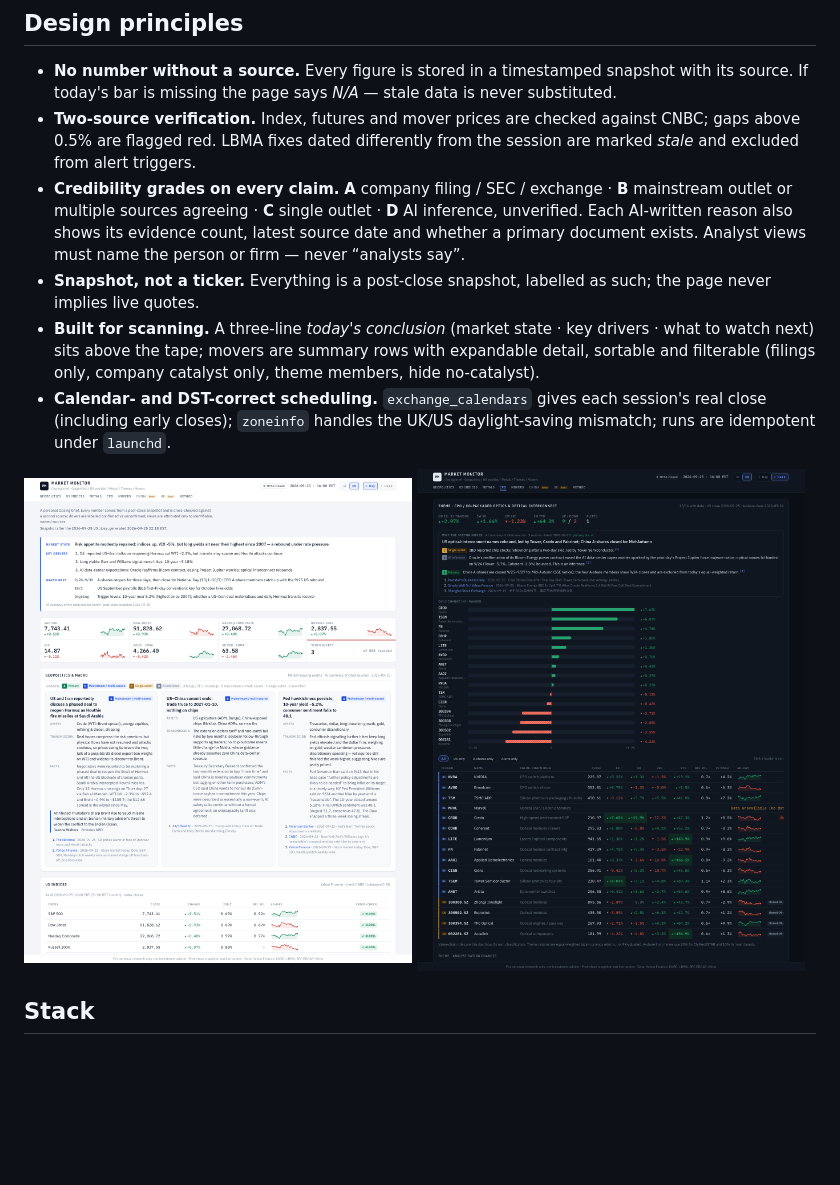
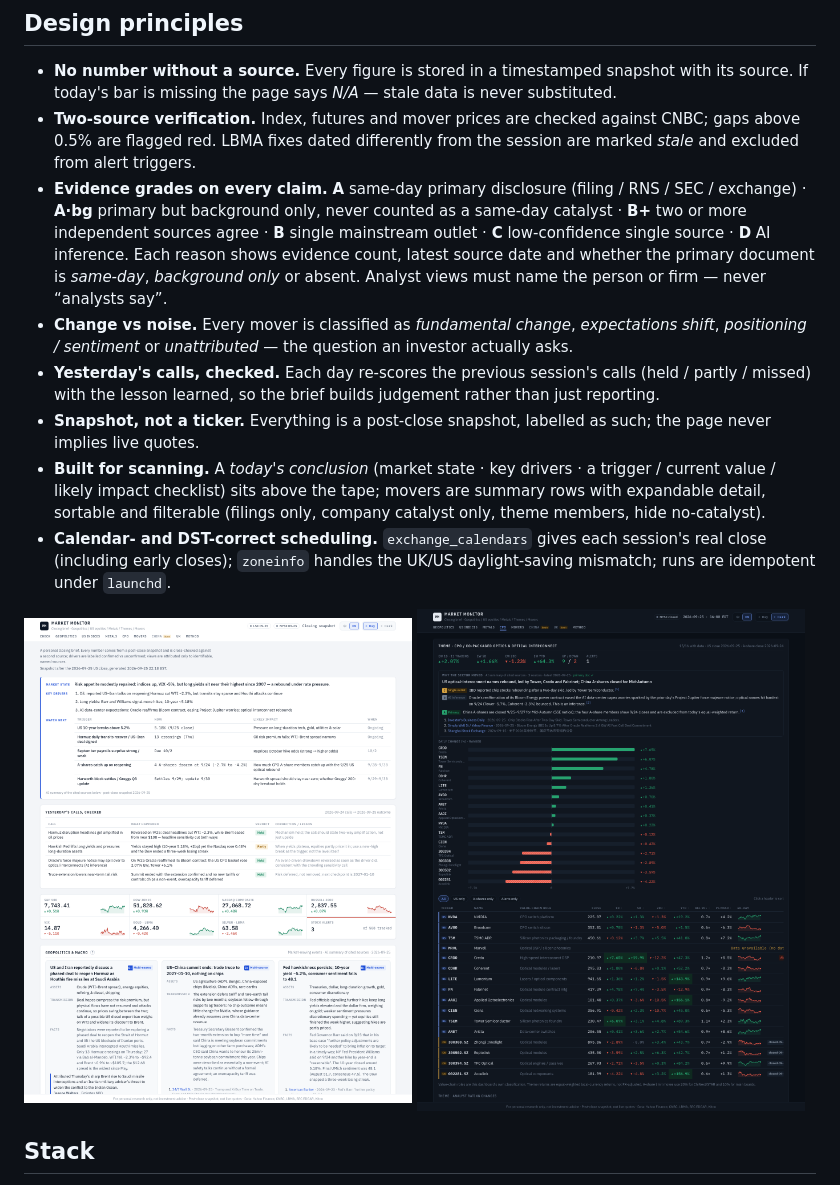
Before and after one commit to nanaisclelia/market-monitor, a Markdown page: README.md, the part around the change. Rendered like a GitHub page; pictures changed too: docs/screenshot-light.png; blank space fills up the shorter version.

```diff
--- a/README.md
+++ b/README.md
@@ -22,9 +22,11 @@
 
 - **No number without a source.** Every figure is stored in a timestamped snapshot with its source. If today's bar is missing the page says *N/A* — stale data is never substituted.
 - **Two-source verification.** Index, futures and mover prices are checked against CNBC; gaps above 0.5% are flagged red. LBMA fixes dated differently from the session are marked *stale* and excluded from alert triggers.
-- **Credibility grades on every claim.** **A** company filing / SEC / exchange · **B** mainstream outlet or multiple sources agreeing · **C** single outlet · **D** AI inference, unverified. Each AI-written reason also shows its evidence count, latest source date and whether a primary document exists. Analyst views must name the person or firm — never “analysts say”.
+- **Evidence grades on every claim.** **A** same-day primary disclosure (filing / RNS / SEC / exchange) · **A·bg** primary but background only, never counted as a same-day catalyst · **B+** two or more independent sources agree · **B** single mainstream outlet · **C** low-confidence single source · **D** AI inference. Each reason shows evidence count, latest source date and whether the primary document is *same-day*, *background only* or absent. Analyst views must name the person or firm — never “analysts say”.
+- **Change vs noise.** Every mover is classified as *fundamental change*, *expectations shift*, *positioning / sentiment* or *unattributed* — the question an investor actually asks.
+- **Yesterday's calls, checked.** Each day re-scores the previous session's calls (held / partly / missed) with the lesson learned, so the brief builds judgement rather than just reporting.
 - **Snapshot, not a ticker.** Everything is a post-close snapshot, labelled as such; the page never implies live quotes.
-- **Built for scanning.** A three-line *today's conclusion* (market state · key drivers · what to watch next) sits above the tape; movers are summary rows with expandable detail, sortable and filterable (filings only, company catalyst only, theme members, hide no-catalyst).
+- **Built for scanning.** A *today's conclusion* (market state · key drivers · a trigger / current value / likely impact checklist) sits above the tape; movers are summary rows with expandable detail, sortable and filterable (filings only, company catalyst only, theme members, hide no-catalyst).
 - **Calendar- and DST-correct scheduling.** `exchange_calendars` gives each session's real close (including early closes); `zoneinfo` handles the UK/US daylight-saving mismatch; runs are idempotent under `launchd`.
 
 <p>
```
Also changed, not shown: docs/screenshot-dark.png, 4 other files.
